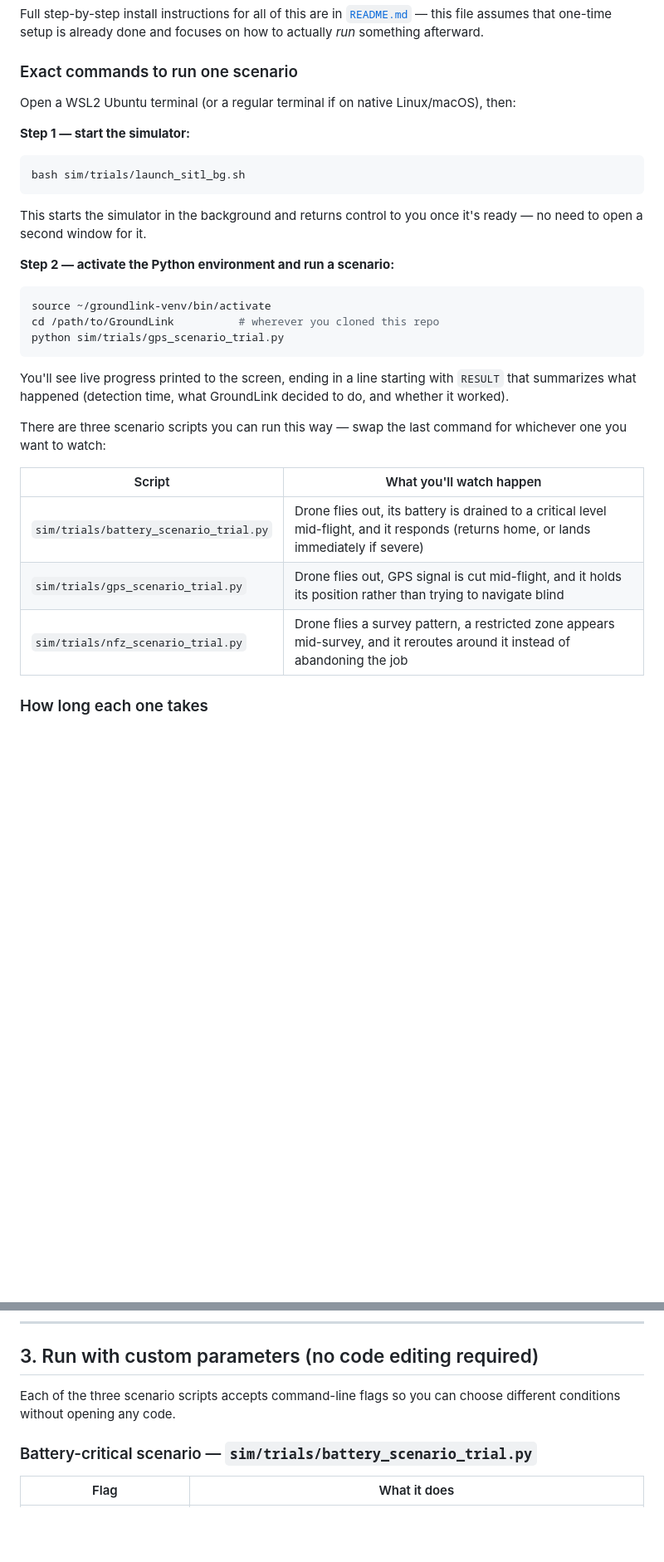
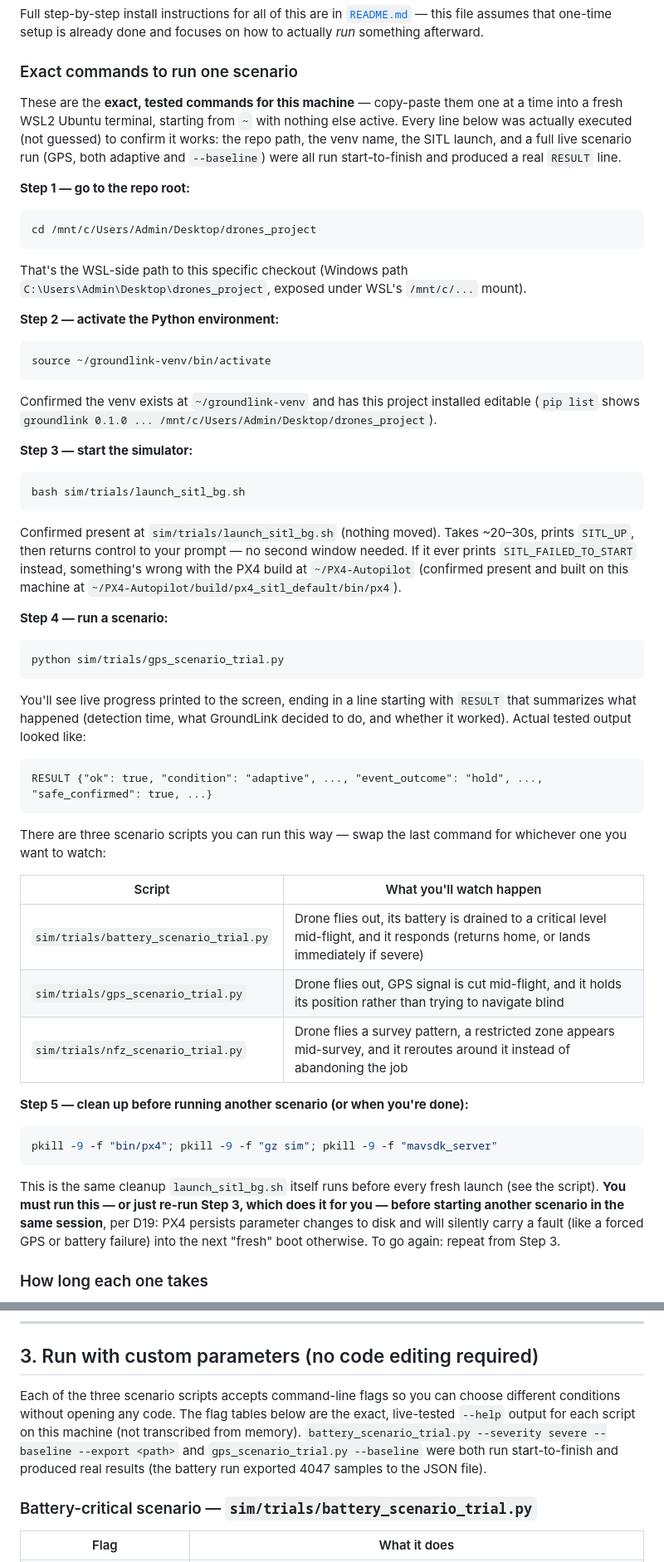
Before and after one commit to AnshadityaSharma/GroundLink, a Markdown page: run.md, 2 parts joined by grey strips. Shown at 83% size. Drawn GitHub-style; blank space fills up the shorter version.

Commit message:
run.md: replace generic WSL instructions with machine-verified copy-paste commands
Every command in the live-simulation section was actually executed on this
machine (repo path, venv activation, SITL launch, and a full scenario run
including flag combos) rather than transcribed from memory.

````diff
--- a/run.md
+++ b/run.md
@@ -47,25 +47,43 @@ Full step-by-step install instructions for all of this are in [`README.md`](READ
 
 ### Exact commands to run one scenario
 
-Open a WSL2 Ubuntu terminal (or a regular terminal if on native Linux/macOS), then:
+These are the **exact, tested commands for this machine** — copy-paste them one at a time into a fresh WSL2 Ubuntu terminal, starting from `~` with nothing else active. Every line below was actually executed (not guessed) to confirm it works: the repo path, the venv name, the SITL launch, and a full live scenario run (GPS, both adaptive and `--baseline`) were all run start-to-finish and produced a real `RESULT` line.
 
-**Step 1 — start the simulator:**
+**Step 1 — go to the repo root:**
+
+```bash
+cd /mnt/c/Users/Admin/Desktop/drones_project
+```
+
+That's the WSL-side path to this specific checkout (Windows path `C:\Users\Admin\Desktop\drones_project`, exposed under WSL's `/mnt/c/...` mount).
+
+**Step 2 — activate the Python environment:**
+
+```bash
+source ~/groundlink-venv/bin/activate
+```
+
+Confirmed the venv exists at `~/groundlink-venv` and has this project installed editable (`pip list` shows `groundlink 0.1.0 ... /mnt/c/Users/Admin/Desktop/drones_project`).
+
+**Step 3 — start the simulator:**
 
 ```bash
 bash sim/trials/launch_sitl_bg.sh
 ```
 
-This starts the simulator in the background and returns control to you once it's ready — no need to open a second window for it.
+Confirmed present at `sim/trials/launch_sitl_bg.sh` (nothing moved). Takes ~20–30s, prints `SITL_UP`, then returns control to your prompt — no second window needed. If it ever prints `SITL_FAILED_TO_START` instead, something's wrong with the PX4 build at `~/PX4-Autopilot` (confirmed present and built on this machine at `~/PX4-Autopilot/build/px4_sitl_default/bin/px4`).
 
-**Step 2 — activate the Python environment and run a scenario:**
+**Step 4 — run a scenario:**
 
 ```bash
-source ~/groundlink-venv/bin/activate
-cd /path/to/GroundLink          # wherever you cloned this repo
 python sim/trials/gps_scenario_trial.py
 ```
 
-You'll see live progress printed to the screen, ending in a line starting with `RESULT` that summarizes what happened (detection time, what GroundLink decided to do, and whether it worked).
+You'll see live progress printed to the screen, ending in a line starting with `RESULT` that summarizes what happened (detection time, what GroundLink decided to do, and whether it worked). Actual tested output looked like:
+
+```
+RESULT {"ok": true, "condition": "adaptive", ..., "event_outcome": "hold", ..., "safe_confirmed": true, ...}
+```
 
 There are three scenario scripts you can run this way — swap the last command for whichever one you want to watch:
 
@@ -74,6 +92,14 @@ There are three scenario scripts you can run this way — swap the last command
 | `sim/trials/battery_scenario_trial.py` | Drone flies out, its battery is drained to a critical level mid-flight, and it responds (returns home, or lands immediately if severe) |
 | `sim/trials/gps_scenario_trial.py` | Drone flies out, GPS signal is cut mid-flight, and it holds its position rather than trying to navigate blind |
 | `sim/trials/nfz_scenario_trial.py` | Drone flies a survey pattern, a restricted zone appears mid-survey, and it reroutes around it instead of abandoning the job |
+
+**Step 5 — clean up before running another scenario (or when you're done):**
+
+```bash
+pkill -9 -f "bin/px4"; pkill -9 -f "gz sim"; pkill -9 -f "mavsdk_server"
+```
+
+This is the same cleanup `launch_sitl_bg.sh` itself runs before every fresh launch (see the script). **You must run this — or just re-run Step 3, which does it for you — before starting another scenario in the same session**, per D19: PX4 persists parameter changes to disk and will silently carry a fault (like a forced GPS or battery failure) into the next "fresh" boot otherwise. To go again: repeat from Step 3.
 
 ### How long each one takes
 
@@ -91,7 +117,7 @@ These are honest numbers, measured from dozens of real runs during development (
 
 ## 3. Run with custom parameters (no code editing required)
 
-Each of the three scenario scripts accepts command-line flags so you can choose different conditions without opening any code.
+Each of the three scenario scripts accepts command-line flags so you can choose different conditions without opening any code. The flag tables below are the exact, live-tested `--help` output for each script on this machine (not transcribed from memory). `battery_scenario_trial.py --severity severe --baseline --export <path>` and `gps_scenario_trial.py --baseline` were both run start-to-finish and produced real results (the battery run exported 4047 samples to the JSON file).
 
 ### Battery-critical scenario — `sim/trials/battery_scenario_trial.py`
 
````
